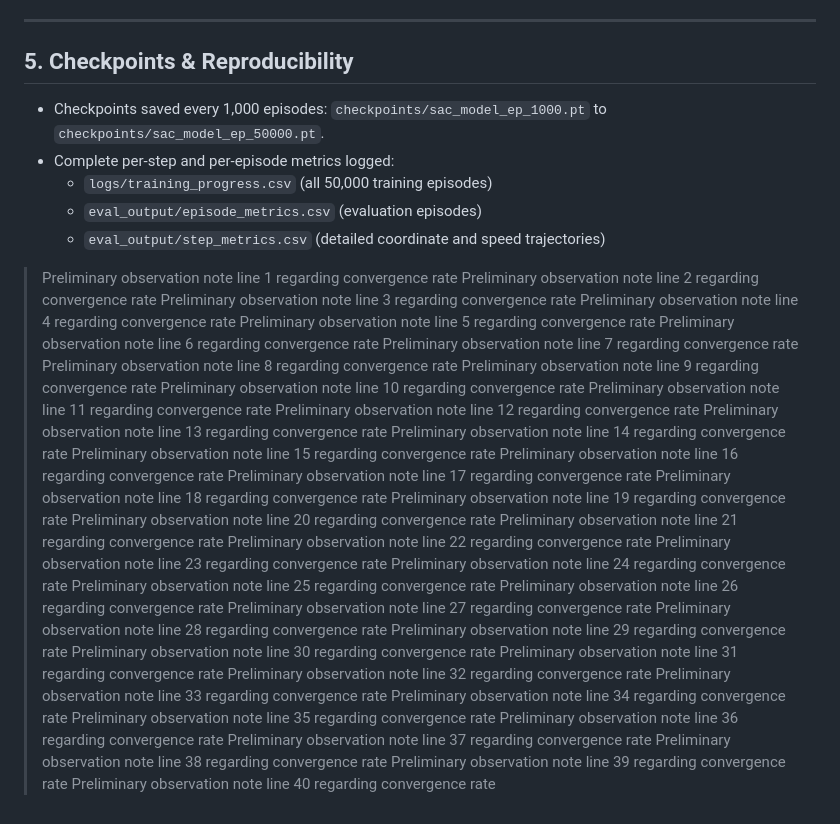
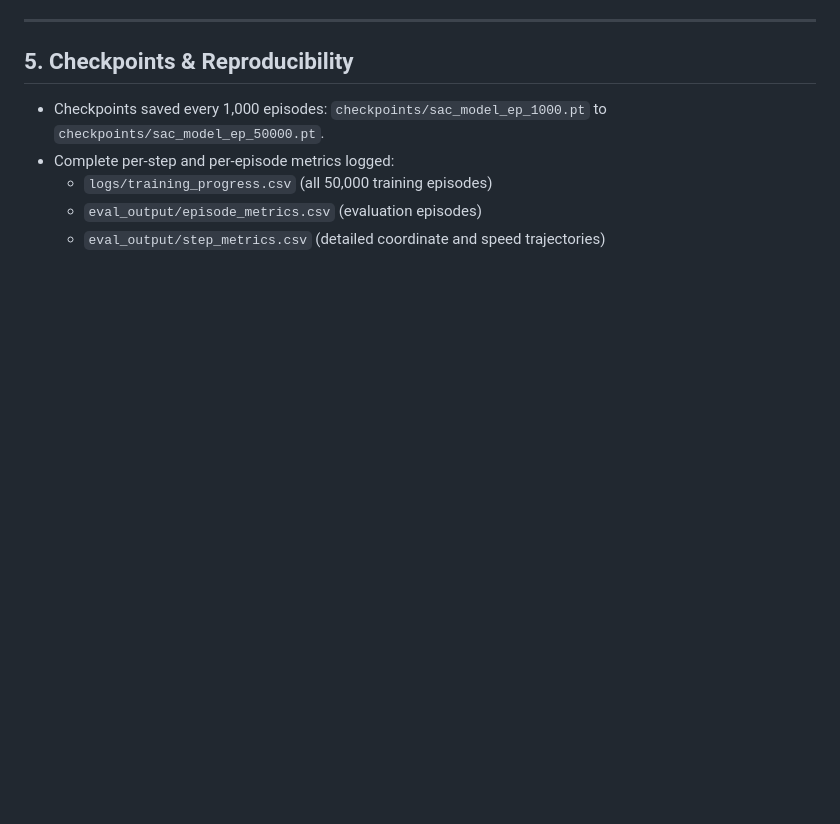
Before and after one commit to Farhan41229/Drl-unsignalized-intersection-navigation, a Markdown page: B/REPORT.md, the part around the change. Rendered like a GitHub page; blank space fills up the shorter version.

```diff
--- a/B/REPORT.md
+++ b/B/REPORT.md
@@ -82,45 +82,3 @@ All figures are rendered and saved in `New Runs/B/plots/`:
   - `logs/training_progress.csv` (all 50,000 training episodes)
   - `eval_output/episode_metrics.csv` (evaluation episodes)
   - `eval_output/step_metrics.csv` (detailed coordinate and speed trajectories)
-
-
-> Preliminary observation note line 1 regarding convergence rate
-> Preliminary observation note line 2 regarding convergence rate
-> Preliminary observation note line 3 regarding convergence rate
-> Preliminary observation note line 4 regarding convergence rate
-> Preliminary observation note line 5 regarding convergence rate
-> Preliminary observation note line 6 regarding convergence rate
-> Preliminary observation note line 7 regarding convergence rate
-> Preliminary observation note line 8 regarding convergence rate
-> Preliminary observation note line 9 regarding convergence rate
-> Preliminary observation note line 10 regarding convergence rate
-> Preliminary observation note line 11 regarding convergence rate
-> Preliminary observation note line 12 regarding convergence rate
-> Preliminary observation note line 13 regarding convergence rate
-> Preliminary observation note line 14 regarding convergence rate
-> Preliminary observation note line 15 regarding convergence rate
-> Preliminary observation note line 16 regarding convergence rate
-> Preliminary observation note line 17 regarding convergence rate
-> Preliminary observation note line 18 regarding convergence rate
-> Preliminary observation note line 19 regarding convergence rate
-> Preliminary observation note line 20 regarding convergence rate
-> Preliminary observation note line 21 regarding convergence rate
-> Preliminary observation note line 22 regarding convergence rate
-> Preliminary observation note line 23 regarding convergence rate
-> Preliminary observation note line 24 regarding convergence rate
-> Preliminary observation note line 25 regarding convergence rate
-> Preliminary observation note line 26 regarding convergence rate
-> Preliminary observation note line 27 regarding convergence rate
-> Preliminary observation note line 28 regarding convergence rate
-> Preliminary observation note line 29 regarding convergence rate
-> Preliminary observation note line 30 regarding convergence rate
-> Preliminary observation note line 31 regarding convergence rate
-> Preliminary observation note line 32 regarding convergence rate
-> Preliminary observation note line 33 regarding convergence rate
-> Preliminary observation note line 34 regarding convergence rate
-> Preliminary observation note line 35 regarding convergence rate
-> Preliminary observation note line 36 regarding convergence rate
-> Preliminary observation note line 37 regarding convergence rate
-> Preliminary observation note line 38 regarding convergence rate
-> Preliminary observation note line 39 regarding convergence rate
-> Preliminary observation note line 40 regarding convergence rate
```
